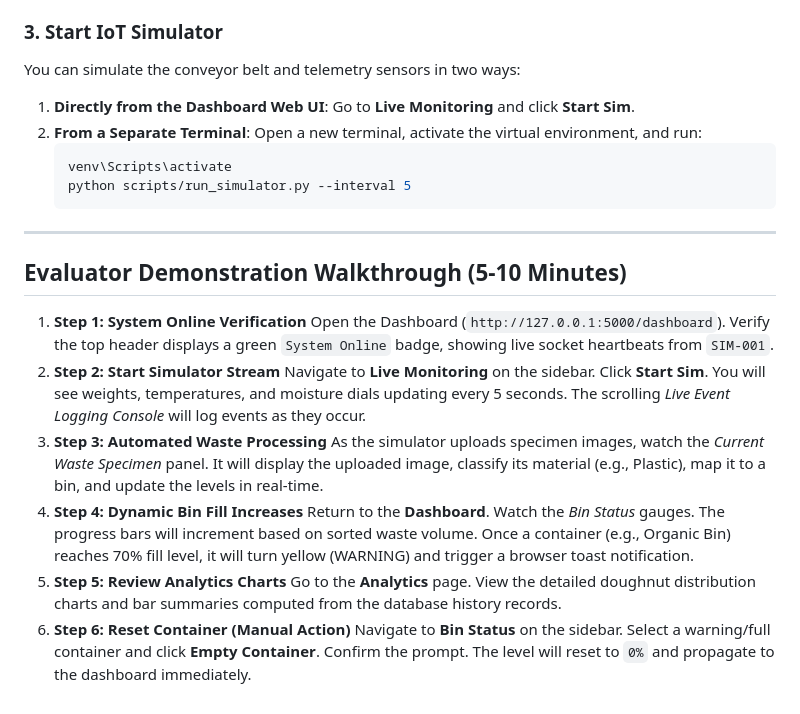
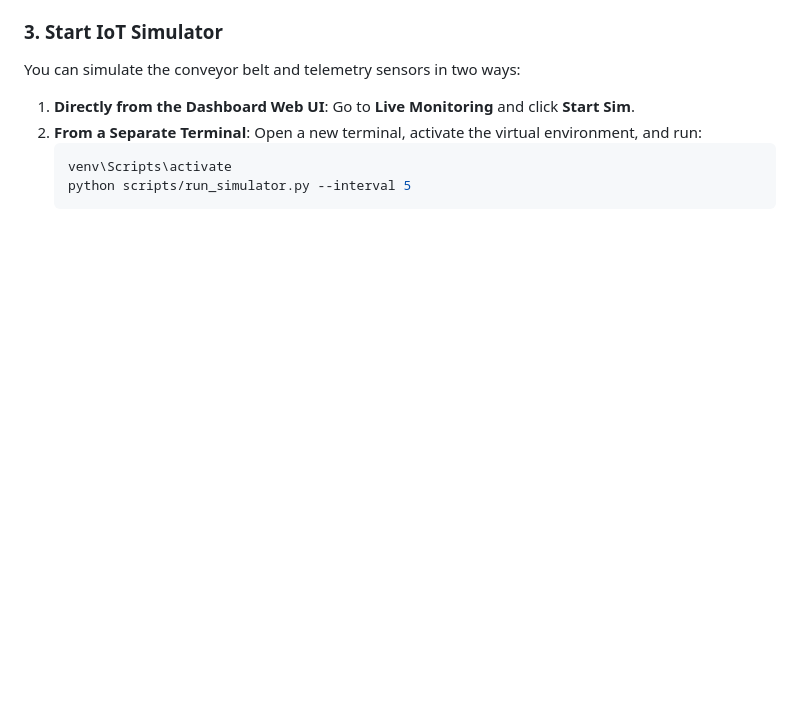
Before and after one commit to KANISHKAPANDIARAJ/waste_sorting_system, a Markdown page: README.md, the part around the change. Rendered like a GitHub page; blank space fills up the shorter version.

````diff
--- a/README.md
+++ b/README.md
@@ -124,20 +124,3 @@ You can simulate the conveyor belt and telemetry sensors in two ways:
    venv\Scripts\activate
    python scripts/run_simulator.py --interval 5
    ```
-
----
-
-## Evaluator Demonstration Walkthrough (5-10 Minutes)
-
-1. **Step 1: System Online Verification**
-   Open the Dashboard (`http://127.0.0.1:5000/dashboard`). Verify the top header displays a green `System Online` badge, showing live socket heartbeats from `SIM-001`.
-2. **Step 2: Start Simulator Stream**
-   Navigate to **Live Monitoring** on the sidebar. Click **Start Sim**. You will see weights, temperatures, and moisture dials updating every 5 seconds. The scrolling *Live Event Logging Console* will log events as they occur.
-3. **Step 3: Automated Waste Processing**
-   As the simulator uploads specimen images, watch the *Current Waste Specimen* panel. It will display the uploaded image, classify its material (e.g., Plastic), map it to a bin, and update the levels in real-time.
-4. **Step 4: Dynamic Bin Fill Increases**
-   Return to the **Dashboard**. Watch the *Bin Status* gauges. The progress bars will increment based on sorted waste volume. Once a container (e.g., Organic Bin) reaches 70% fill level, it will turn yellow (WARNING) and trigger a browser toast notification.
-5. **Step 5: Review Analytics Charts**
-   Go to the **Analytics** page. View the detailed doughnut distribution charts and bar summaries computed from the database history records.
-6. **Step 6: Reset Container (Manual Action)**
-   Navigate to **Bin Status** on the sidebar. Select a warning/full container and click **Empty Container**. Confirm the prompt. The level will reset to `0%` and propagate to the dashboard immediately.
````
